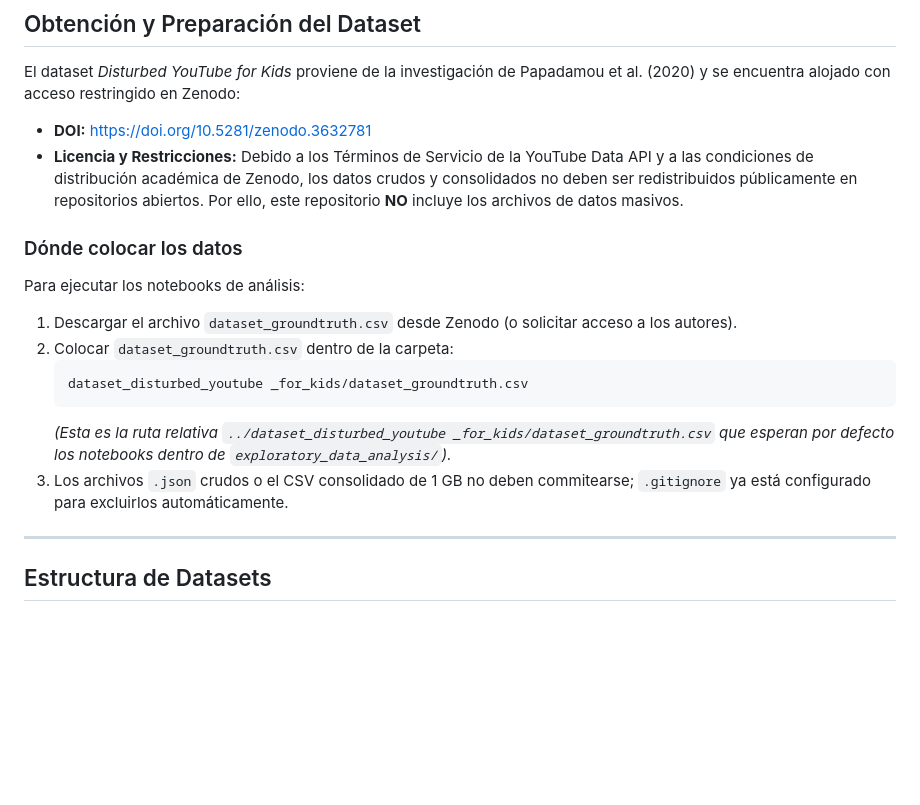
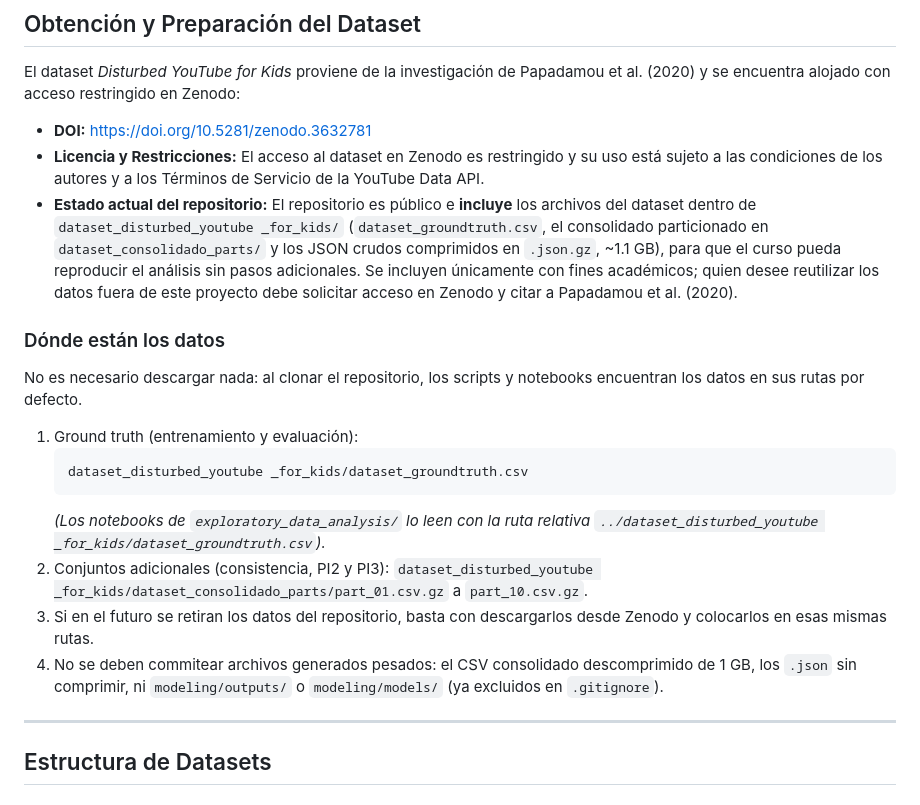
Before and after one commit to ADRIAN0819/Machine-Learning-Proyect, a Markdown page: README.md, the part around the change. Rendered like a GitHub page; blank space fills up the shorter version.

Commit message:
docs(readme): reflejar que el repositorio publico incluye el dataset

````diff
--- a/README.md
+++ b/README.md
@@ -59,17 +59,19 @@ Repositorio para la clasificación y detección de videos inapropiados o perturb
 
 El dataset *Disturbed YouTube for Kids* proviene de la investigación de Papadamou et al. (2020) y se encuentra alojado con acceso restringido en Zenodo:
 * **DOI:** [https://doi.org/10.5281/zenodo.3632781](https://doi.org/10.5281/zenodo.3632781)
-* **Licencia y Restricciones:** Debido a los Términos de Servicio de la YouTube Data API y a las condiciones de distribución académica de Zenodo, los datos crudos y consolidados no deben ser redistribuidos públicamente en repositorios abiertos. Por ello, este repositorio **NO** incluye los archivos de datos masivos.
+* **Licencia y Restricciones:** El acceso al dataset en Zenodo es restringido y su uso está sujeto a las condiciones de los autores y a los Términos de Servicio de la YouTube Data API.
+* **Estado actual del repositorio:** El repositorio es público e **incluye** los archivos del dataset dentro de `dataset_disturbed_youtube _for_kids/` (`dataset_groundtruth.csv`, el consolidado particionado en `dataset_consolidado_parts/` y los JSON crudos comprimidos en `.json.gz`, ~1.1 GB), para que el curso pueda reproducir el análisis sin pasos adicionales. Se incluyen únicamente con fines académicos; quien desee reutilizar los datos fuera de este proyecto debe solicitar acceso en Zenodo y citar a Papadamou et al. (2020).
 
-### Dónde colocar los datos
-Para ejecutar los notebooks de análisis:
-1. Descargar el archivo `dataset_groundtruth.csv` desde Zenodo (o solicitar acceso a los autores).
-2. Colocar `dataset_groundtruth.csv` dentro de la carpeta:
+### Dónde están los datos
+No es necesario descargar nada: al clonar el repositorio, los scripts y notebooks encuentran los datos en sus rutas por defecto.
+1. Ground truth (entrenamiento y evaluación):
    ```text
    dataset_disturbed_youtube _for_kids/dataset_groundtruth.csv
    ```
-   *(Esta es la ruta relativa `../dataset_disturbed_youtube _for_kids/dataset_groundtruth.csv` que esperan por defecto los notebooks dentro de `exploratory_data_analysis/`).*
-3. Los archivos `.json` crudos o el CSV consolidado de 1 GB no deben commitearse; `.gitignore` ya está configurado para excluirlos automáticamente.
+   *(Los notebooks de `exploratory_data_analysis/` lo leen con la ruta relativa `../dataset_disturbed_youtube _for_kids/dataset_groundtruth.csv`).*
+2. Conjuntos adicionales (consistencia, PI2 y PI3): `dataset_disturbed_youtube _for_kids/dataset_consolidado_parts/part_01.csv.gz` a `part_10.csv.gz`.
+3. Si en el futuro se retiran los datos del repositorio, basta con descargarlos desde Zenodo y colocarlos en esas mismas rutas.
+4. No se deben commitear archivos generados pesados: el CSV consolidado descomprimido de 1 GB, los `.json` sin comprimir, ni `modeling/outputs/` o `modeling/models/` (ya excluidos en `.gitignore`).
 
 ---
 
````
